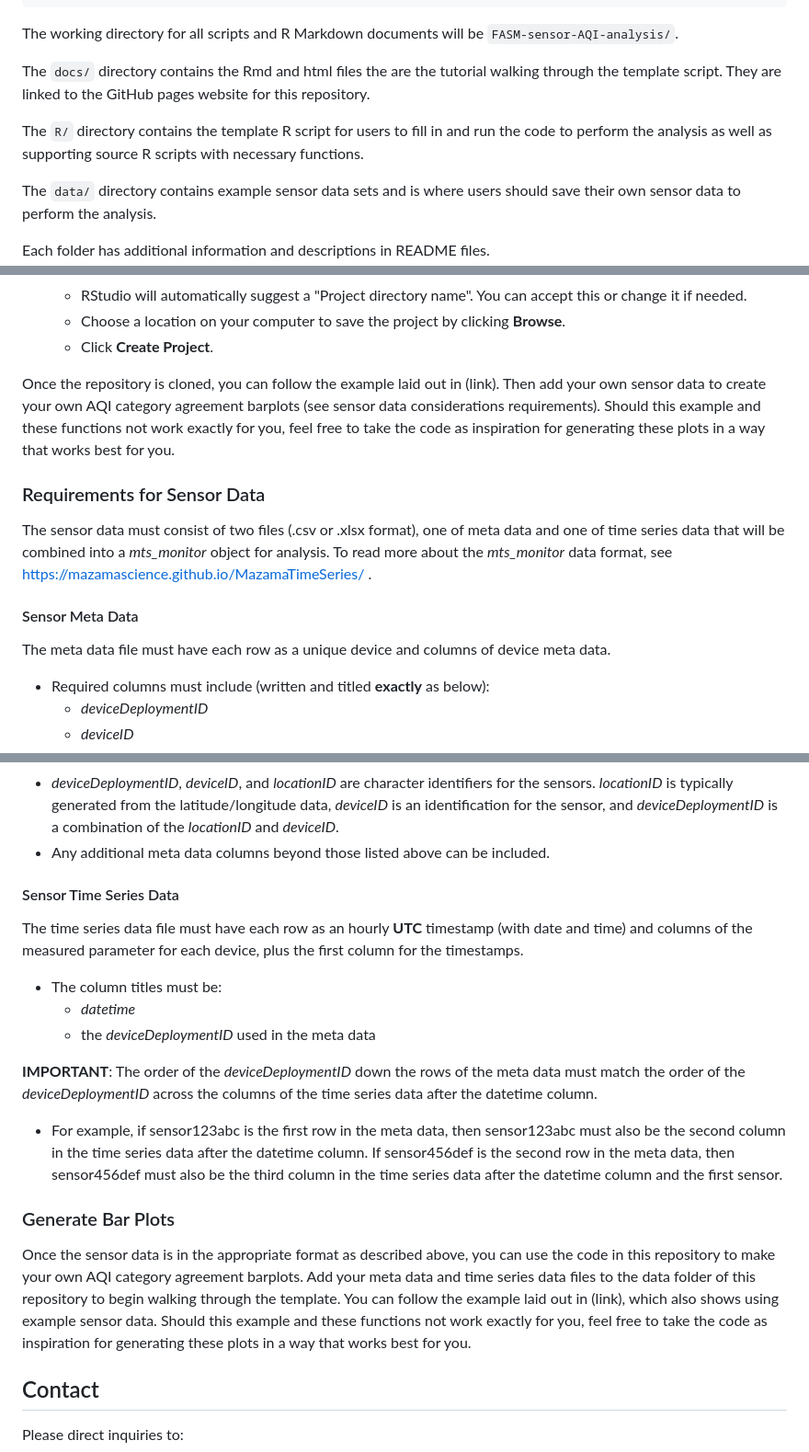
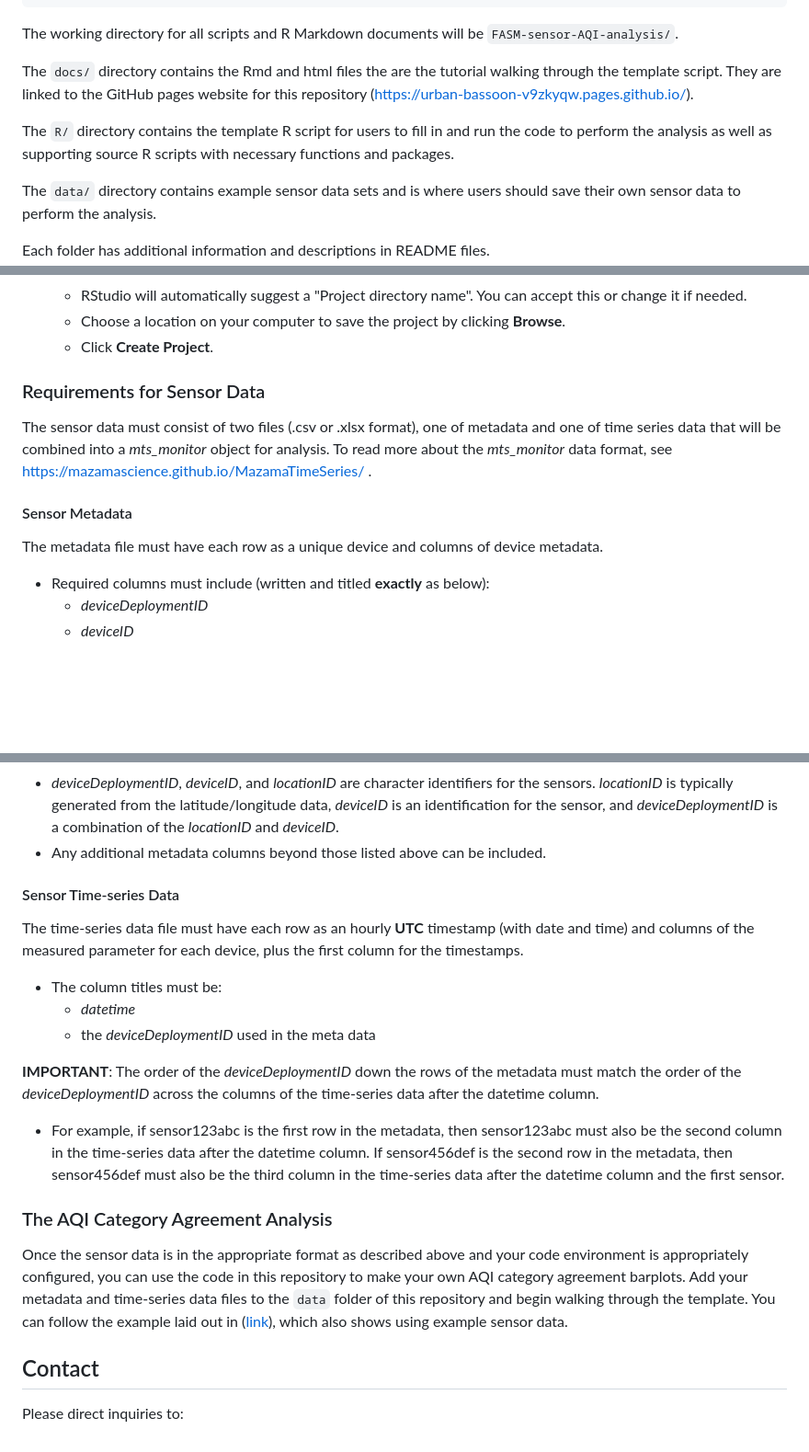
Before and after one commit to USEPA/FASM-sensor-AQI-analysis, a Markdown page: README.md, 3 parts joined by grey strips. Shown at 92% size. GitHub-like rendering; blank space fills up the shorter version.

```diff
--- a/README.md
+++ b/README.md
@@ -16,9 +16,9 @@ FASM-sensor-AQI-analysis
 The working directory for all scripts and R Markdown documents will be
 `FASM-sensor-AQI-analysis/`.
 
-The `docs/` directory contains the Rmd and html files the are the tutorial walking through the template script. They are linked to the GitHub pages website for this repository.
+The `docs/` directory contains the Rmd and html files the are the tutorial walking through the template script. They are linked to the GitHub pages website for this repository (https://urban-bassoon-v9zkyqw.pages.github.io/).
 
-The `R/` directory contains the template R script for users to fill in and run the code to perform the analysis as well as supporting source R scripts with necessary functions.
+The `R/` directory contains the template R script for users to fill in and run the code to perform the analysis as well as supporting source R scripts with necessary functions and packages.
 
 The `data/` directory contains example sensor data sets and is where users should save their own sensor data to perform the analysis.
 
@@ -48,14 +53,12 @@ Before you begin, ensure you have the following installed:
     *   RStudio will automatically suggest a "Project directory name". You can accept this or change it if needed.
     *   Choose a location on your computer to save the project by clicking **Browse**.
     *   Click **Create Project**.
-
-Once the repository is cloned, you can follow the example laid out in (link). Then add your own sensor data to create your own AQI category agreement barplots (see sensor data considerations requirements). Should this example and these functions not work exactly for you, feel free to take the code as inspiration for generating these plots in a way that works best for you.
 ### Requirements for Sensor Data
 
-The sensor data must consist of two files (.csv or .xlsx format), one of meta data and one of time series data that will be combined into a *mts_monitor* object for analysis. To read more about the *mts_monitor* data format, see https://mazamascience.github.io/MazamaTimeSeries/ .
-#### Sensor Meta Data
+The sensor data must consist of two files (.csv or .xlsx format), one of metadata and one of time series data that will be combined into a *mts_monitor* object for analysis. To read more about the *mts_monitor* data format, see https://mazamascience.github.io/MazamaTimeSeries/ .
+#### Sensor Metadata
 
-The meta data file must have each row as a unique device and columns of device meta data.
+The metadata file must have each row as a unique device and columns of device metadata.
 * Required columns must include (written and titled **exactly** as below):
    *  *deviceDeploymentID*
    *  *deviceID*
@@ -71,19 +74,19 @@ The meta data file must have each row as a unique device and columns of device m
 * All columns are of class character except *longitude*, *latutide*, and *elevation* which are of class numeric.
 * The *elevation* and *timezone* columns must exist for functions to run, but aren't required to be populated (can be left blank).
 * *deviceDeploymentID*, *deviceID*, and *locationID* are character identifiers for the sensors. *locationID* is typically generated from the latitude/longitude data, *deviceID* is an identification for the sensor, and *deviceDeploymentID* is a combination of the *locationID* and *deviceID*.
-* Any additional meta data columns beyond those listed above can be included.
-#### Sensor Time Series Data
+* Any additional metadata columns beyond those listed above can be included.
+#### Sensor Time-series Data
 
-The time series data file must have each row as an hourly **UTC** timestamp (with date and time) and columns of the measured parameter for each device, plus the first column for the timestamps.
+The time-series data file must have each row as an hourly **UTC** timestamp (with date and time) and columns of the measured parameter for each device, plus the first column for the timestamps.
 * The column titles must be:
    * *datetime*
    * the *deviceDeploymentID* used in the meta data
 
-**IMPORTANT**: The order of the *deviceDeploymentID* down the rows of the meta data must match the order of the *deviceDeploymentID* across the columns of the time series data after the datetime column.
-* For example, if sensor123abc is the first row in the meta data, then sensor123abc must also be the second column in the time series data after the datetime column. If sensor456def is the second row in the meta data, then sensor456def must also be the third column in the time series data after the datetime column and the first sensor.
-### Generate Bar Plots
+**IMPORTANT**: The order of the *deviceDeploymentID* down the rows of the metadata must match the order of the *deviceDeploymentID* across the columns of the time-series data after the datetime column.
+* For example, if sensor123abc is the first row in the metadata, then sensor123abc must also be the second column in the time-series data after the datetime column. If sensor456def is the second row in the metadata, then sensor456def must also be the third column in the time-series data after the datetime column and the first sensor.
+### The AQI Category Agreement Analysis
 
-Once the sensor data is in the appropriate format as described above, you can use the code in this repository to make your own AQI category agreement barplots. Add your meta data and time series data files to the data folder of this repository to begin walking through the template. You can follow the example laid out in (link), which also shows using example sensor data. Should this example and these functions not work exactly for you, feel free to take the code as inspiration for generating these plots in a way that works best for you.
+Once the sensor data is in the appropriate format as described above and your code environment is appropriately configured, you can use the code in this repository to make your own AQI category agreement barplots. Add your metadata and time-series data files to the `data` folder of this repository and begin walking through the template. You can follow the example laid out in ([link](https://urban-bassoon-v9zkyqw.pages.github.io/tutorial.html)), which also shows using example sensor data.
 ## Contact
 
 Please direct inquiries to:
```
Also changed, not shown: other parts of README.md (+5 -0 lines).
